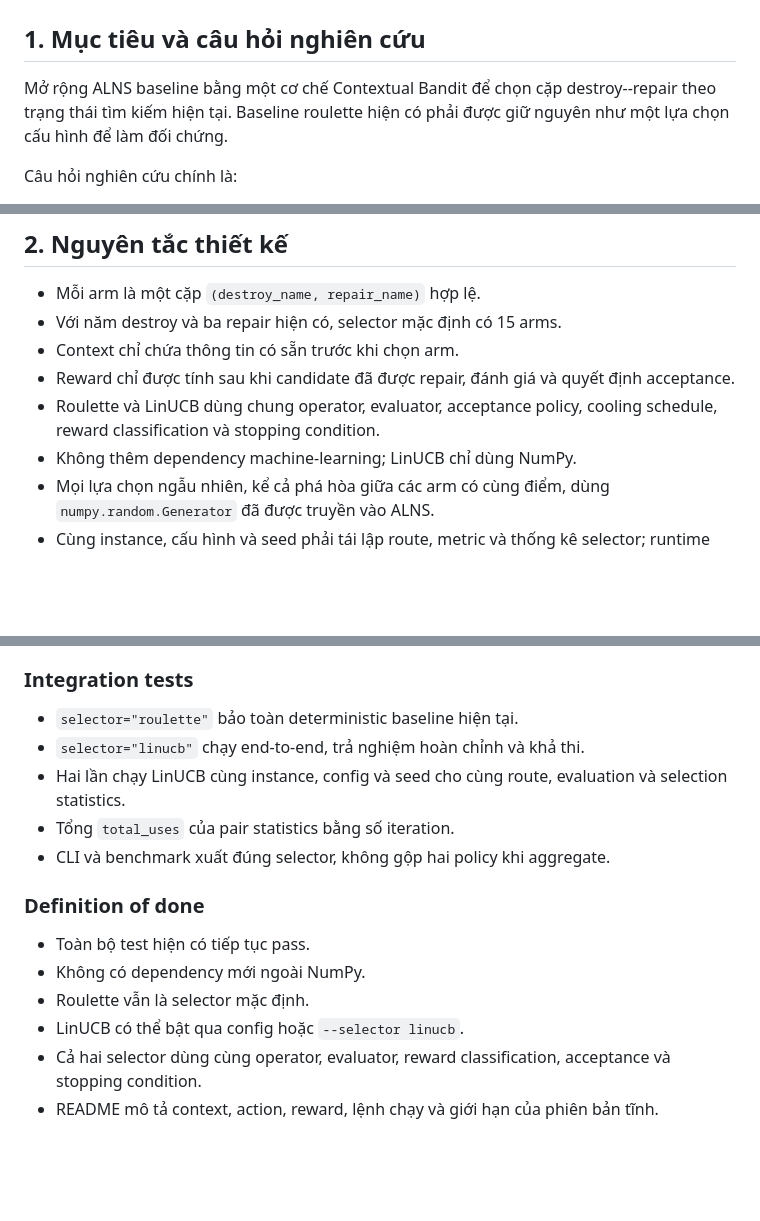
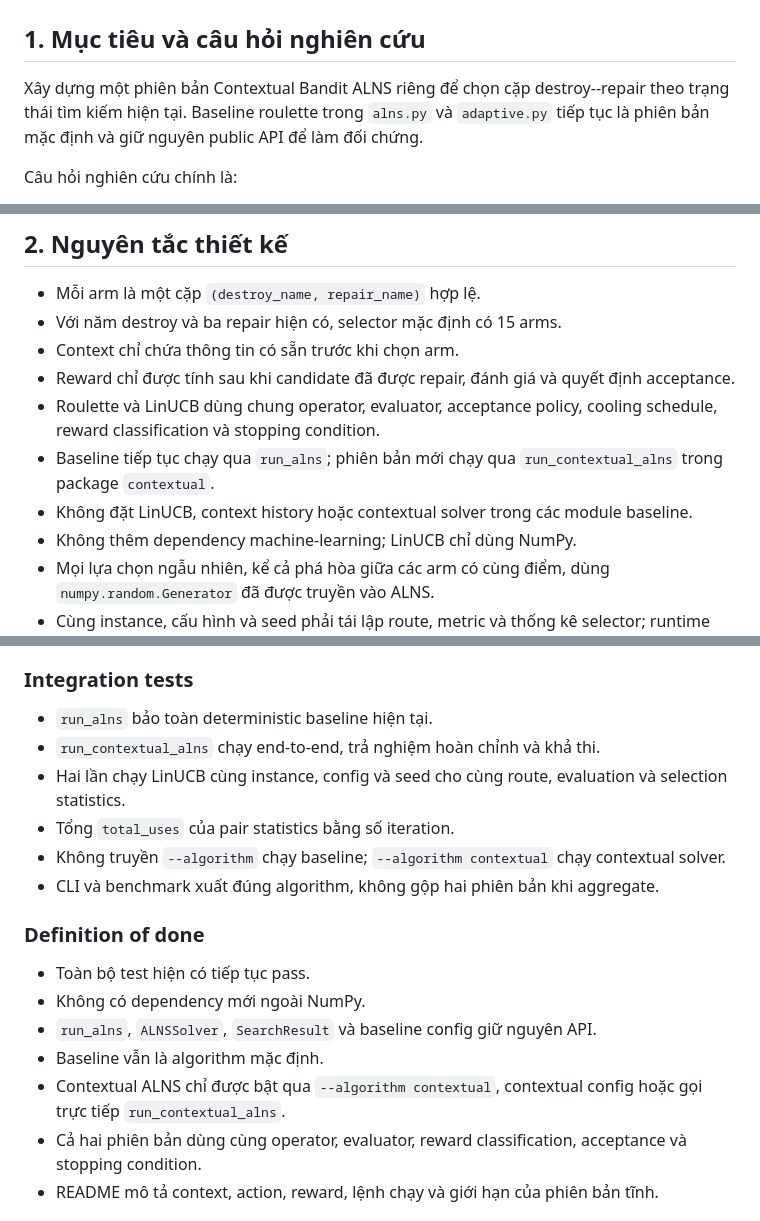
Before and after one commit to quanledinhvn/Dynamic-risk-aware-multi-UAV-routing, a Markdown page: phase1/docs/2026-09-27-contextual-bandit-alns-design.md, 3 parts joined by grey strips. GitHub-like rendering; blank space fills up the shorter version.

```diff
--- a/phase1/docs/2026-09-27-contextual-bandit-alns-design.md
+++ b/phase1/docs/2026-09-27-contextual-bandit-alns-design.md
@@ -2,9 +2,10 @@
 
 ## 1. Mục tiêu và câu hỏi nghiên cứu
 
-Mở rộng ALNS baseline bằng một cơ chế Contextual Bandit để chọn cặp
-destroy--repair theo trạng thái tìm kiếm hiện tại. Baseline roulette hiện có
-phải được giữ nguyên như một lựa chọn cấu hình để làm đối chứng.
+Xây dựng một phiên bản Contextual Bandit ALNS riêng để chọn cặp destroy--repair
+theo trạng thái tìm kiếm hiện tại. Baseline roulette trong `alns.py` và
+`adaptive.py` tiếp tục là phiên bản mặc định và giữ nguyên public API để làm đối
+chứng.
 
 Câu hỏi nghiên cứu chính là:
 
@@ -27,6 +28,10 @@ reward và huấn luyện chung qua nhiều instance không thuộc phạm vi tr
   acceptance.
 - Roulette và LinUCB dùng chung operator, evaluator, acceptance policy, cooling
   schedule, reward classification và stopping condition.
+- Baseline tiếp tục chạy qua `run_alns`; phiên bản mới chạy qua
+  `run_contextual_alns` trong package `contextual`.
+- Không đặt LinUCB, context history hoặc contextual solver trong các module
+  baseline.
 - Không thêm dependency machine-learning; LinUCB chỉ dùng NumPy.
 - Mọi lựa chọn ngẫu nhiên, kể cả phá hòa giữa các arm có cùng điểm, dùng
   `numpy.random.Generator` đã được truyền vào ALNS.
@@ -334,20 +384,24 @@ Kiểm thử được phát triển theo TDD và tuân theo quy tắc skeleton c
 
 ### Integration tests
 
-- `selector="roulette"` bảo toàn deterministic baseline hiện tại.
-- `selector="linucb"` chạy end-to-end, trả nghiệm hoàn chỉnh và khả thi.
+- `run_alns` bảo toàn deterministic baseline hiện tại.
+- `run_contextual_alns` chạy end-to-end, trả nghiệm hoàn chỉnh và khả thi.
 - Hai lần chạy LinUCB cùng instance, config và seed cho cùng route, evaluation
   và selection statistics.
 - Tổng `total_uses` của pair statistics bằng số iteration.
-- CLI và benchmark xuất đúng selector, không gộp hai policy khi aggregate.
+- Không truyền `--algorithm` chạy baseline; `--algorithm contextual` chạy
+  contextual solver.
+- CLI và benchmark xuất đúng algorithm, không gộp hai phiên bản khi aggregate.
 
 ### Definition of done
 
 - Toàn bộ test hiện có tiếp tục pass.
 - Không có dependency mới ngoài NumPy.
-- Roulette vẫn là selector mặc định.
-- LinUCB có thể bật qua config hoặc `--selector linucb`.
-- Cả hai selector dùng cùng operator, evaluator, reward classification,
+- `run_alns`, `ALNSSolver`, `SearchResult` và baseline config giữ nguyên API.
+- Baseline vẫn là algorithm mặc định.
+- Contextual ALNS chỉ được bật qua `--algorithm contextual`, contextual config
+  hoặc gọi trực tiếp `run_contextual_alns`.
+- Cả hai phiên bản dùng cùng operator, evaluator, reward classification,
   acceptance và stopping condition.
 - README mô tả context, action, reward, lệnh chạy và giới hạn của phiên bản
   tĩnh.
```
Also changed, not shown: other parts of phase1/docs/2026-09-27-contextual-bandit-alns-design.md (+99 -54 lines).
